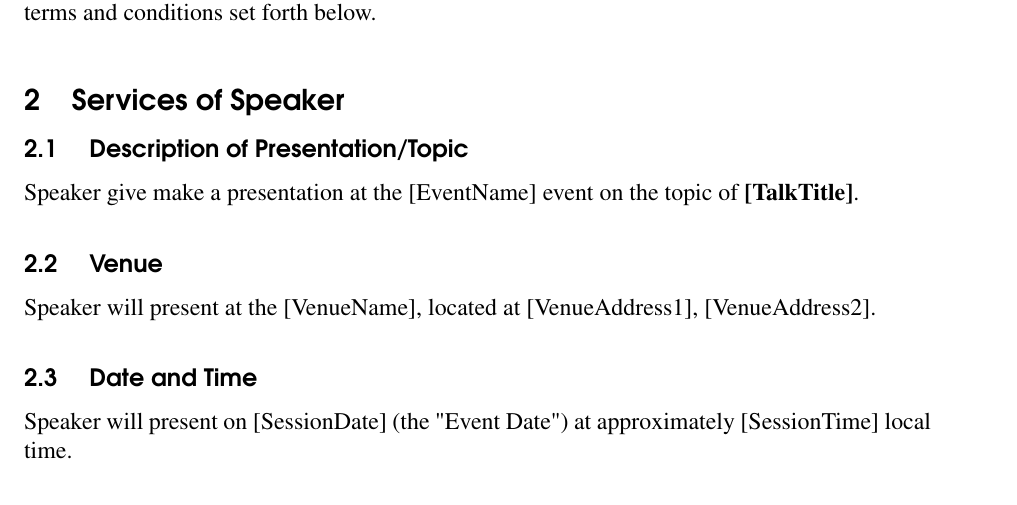
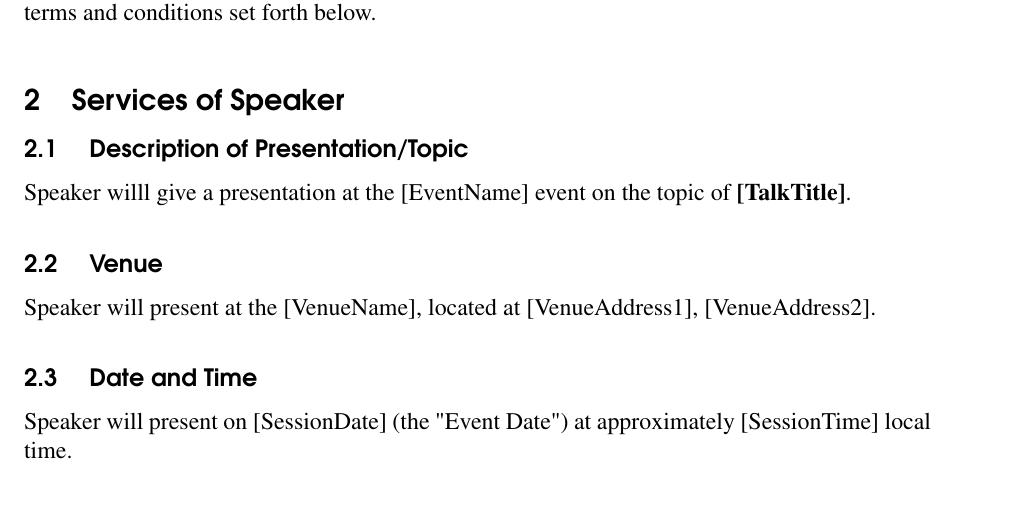
Before and after one commit to anjuan/speaker-agreement, a LaTeX document (Speaker-Agreement-Your-Name.tex): part of page 2 of 7, cut so that both start at the same text. Compiled offline with pdfLaTeX.

Commit message:
Correcting a type
I'm presuming the corrected text is that intended

```diff
--- a/Speaker-Agreement-Your-Name.tex
+++ b/Speaker-Agreement-Your-Name.tex
@@ -158,7 +158,7 @@ Speaker is \YourName.
 
 \subsection{Description of Presentation/Topic}
 
-Speaker give make a presentation at the \EventName ~event on the topic of \textbf{\TalkTitle}.
+Speaker willl give a presentation at the \EventName ~event on the topic of \textbf{\TalkTitle}.
 
 \subsection{Venue}
 
```
